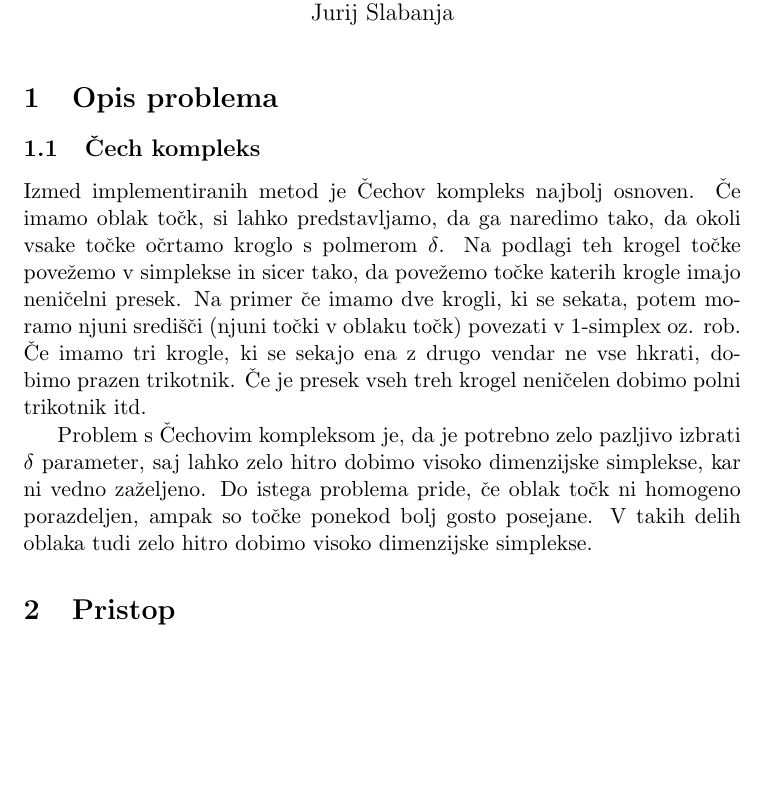
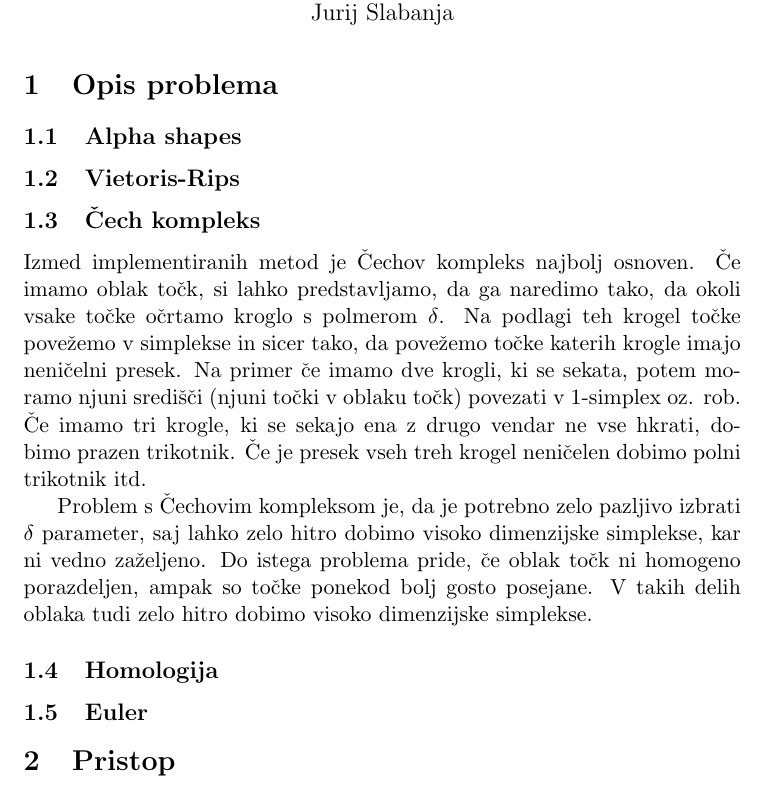
Before and after one commit to gareins/surface-reconstruction, a LaTeX document (report/report.tex): part of page 1 of 5, cut so that both start at the same text, the shorter picture padded with empty space. Compiled offline with pdfLaTeX.

Commit message:
Tematike...

```diff
--- a/report/report.tex
+++ b/report/report.tex
@@ -16,10 +16,18 @@
 
 \section{Opis problema}
 
+\subsection{Alpha shapes}
+
+\subsection{Vietoris-Rips}
+
 \subsection{"Cech kompleks}
 Izmed implementiranih metod je "Cechov kompleks najbolj osnoven. "Ce imamo oblak to"ck, si lahko predstavljamo, da ga naredimo tako, da okoli vsake to"cke o"crtamo kroglo s polmerom $\delta$. Na podlagi teh krogel to"cke pove"zemo v simplekse in sicer tako, da pove"zemo to"cke katerih krogle imajo neni"celni presek. Na primer "ce imamo dve krogli, ki se sekata, potem moramo njuni sredi"s"ci (njuni to"cki v oblaku to"ck) povezati v 1-simplex oz. rob. "Ce imamo tri krogle, ki se sekajo ena z drugo vendar ne vse hkrati, dobimo prazen trikotnik. "Ce je presek vseh treh krogel neni"celen dobimo polni trikotnik itd.
 
 Problem s "Cechovim kompleksom je, da je potrebno zelo pazljivo izbrati $\delta$ parameter, saj lahko zelo hitro dobimo visoko dimenzijske simplekse, kar ni vedno za"zeljeno. Do istega problema pride, "ce oblak to"ck ni homogeno porazdeljen, ampak so to"cke ponekod bolj gosto posejane. V takih delih oblaka tudi zelo hitro dobimo visoko dimenzijske simplekse.
+
+\subsection{Homologija}
+
+\subsection{Euler}
 
 \section{Pristop}
 
```
Also changed, not shown: report/homo.png (added), report/report.pdf (added), 3 other files.
